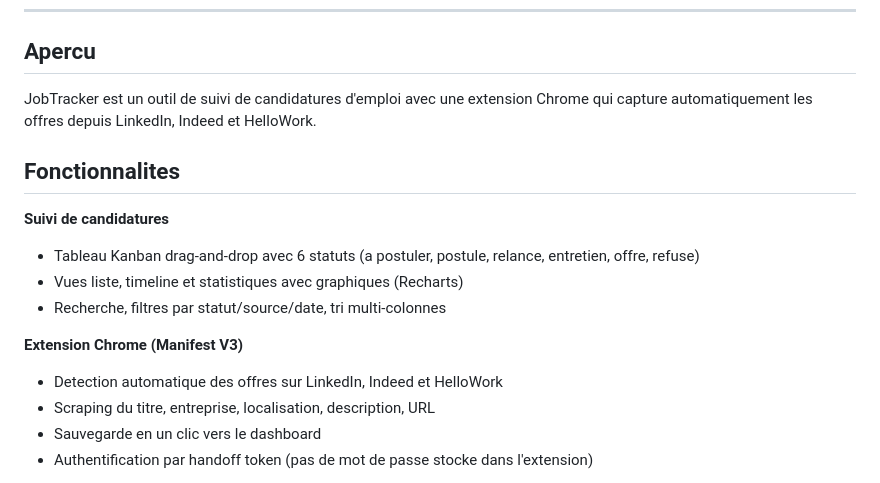
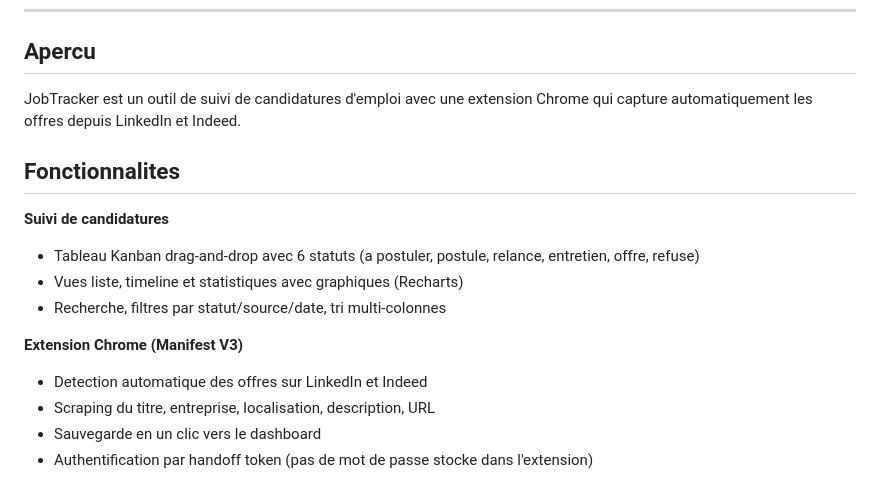
Before and after one commit to dedickerbenoit/job-tracker, a Markdown page: README.md, the part around the change. Drawn GitHub-style.

Commit message:
Update README.md
remove Hellowork

```diff
--- a/README.md
+++ b/README.md
@@ -19,7 +19,7 @@
 
 ## Apercu
 
-JobTracker est un outil de suivi de candidatures d'emploi avec une extension Chrome qui capture automatiquement les offres depuis LinkedIn, Indeed et HelloWork.
+JobTracker est un outil de suivi de candidatures d'emploi avec une extension Chrome qui capture automatiquement les offres depuis LinkedIn et Indeed.
 
 ## Fonctionnalites
 
@@ -31,7 +31,7 @@ JobTracker est un outil de suivi de candidatures d'emploi avec une extension Chr
 
 **Extension Chrome (Manifest V3)**
 
-- Detection automatique des offres sur LinkedIn, Indeed et HelloWork
+- Detection automatique des offres sur LinkedIn et Indeed
 - Scraping du titre, entreprise, localisation, description, URL
 - Sauvegarde en un clic vers le dashboard
 - Authentification par handoff token (pas de mot de passe stocke dans l'extension)
```
